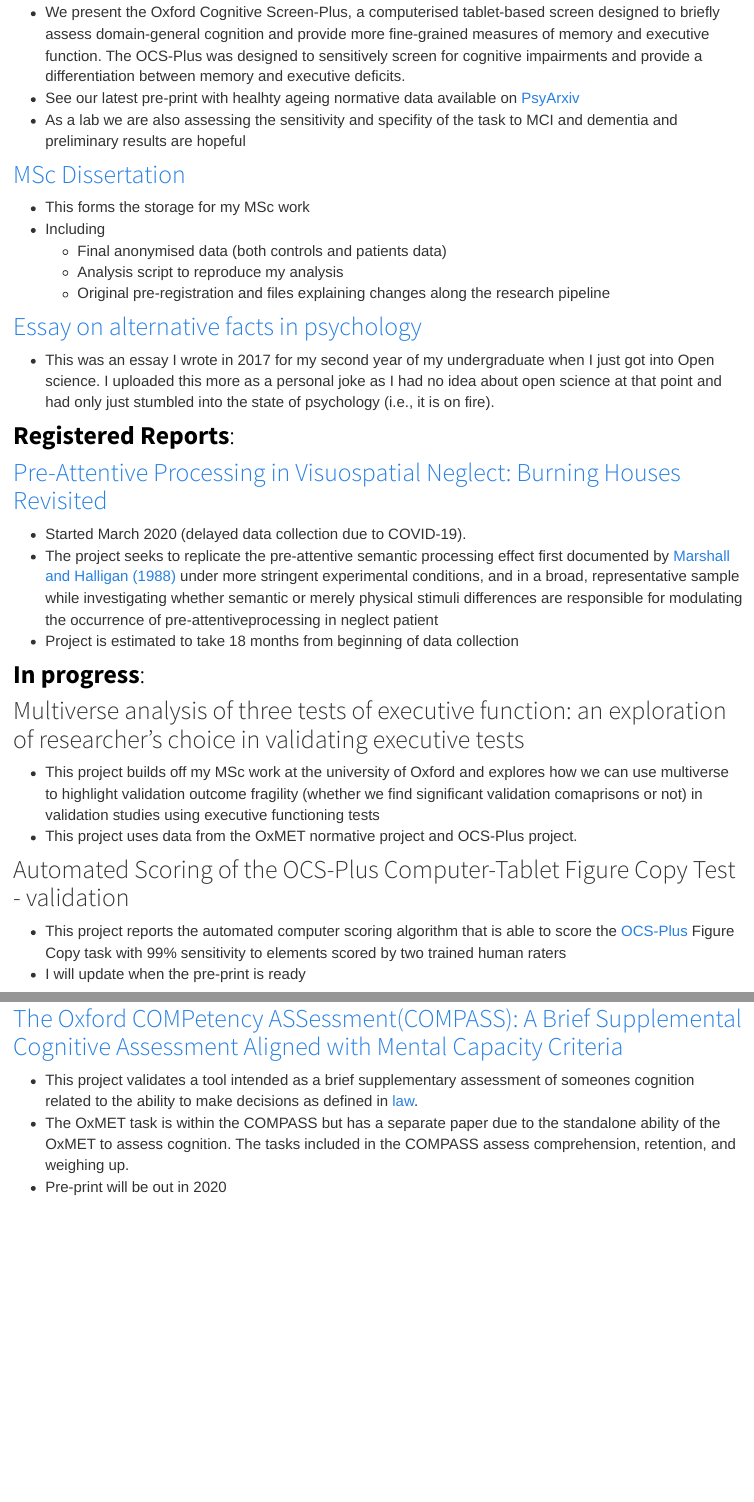
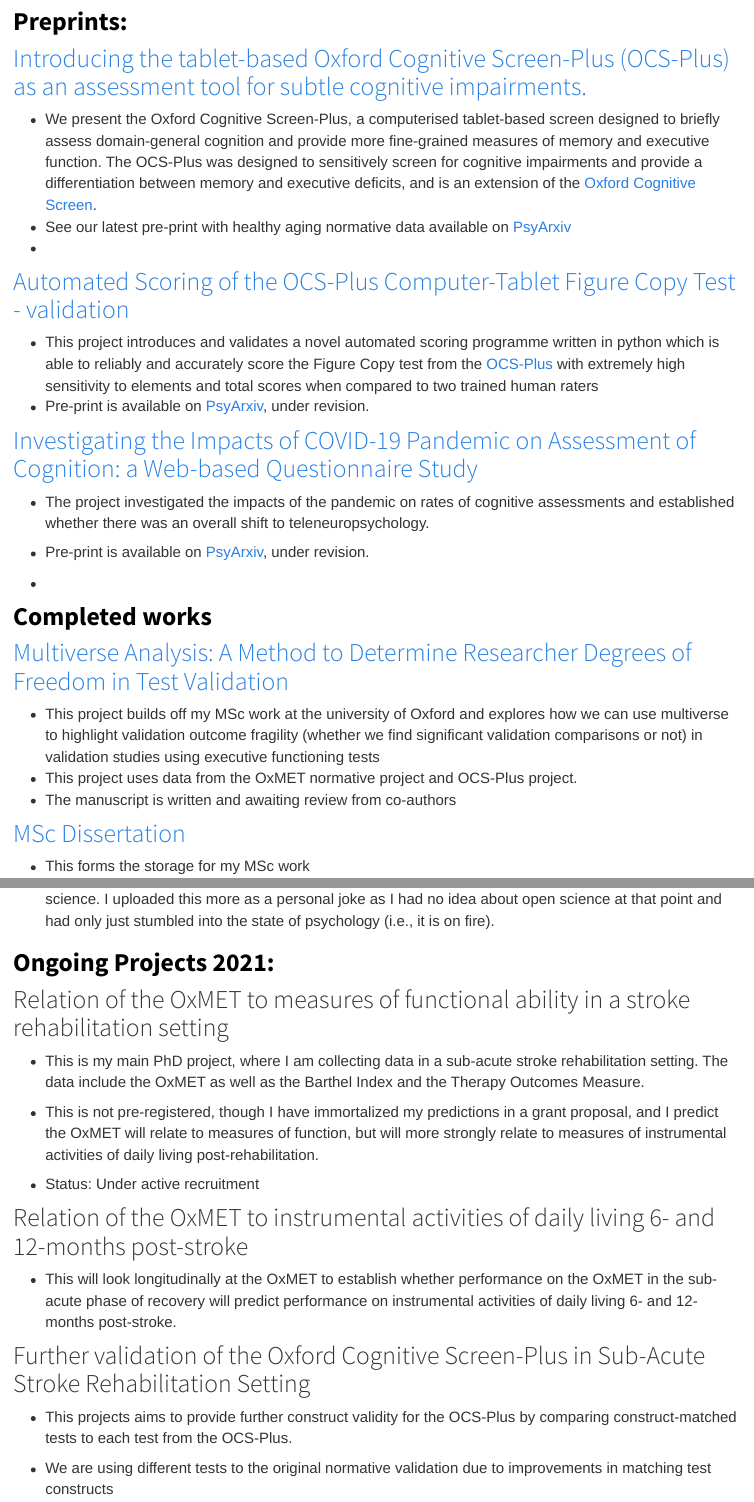
Before and after one commit to SamSWebb/SamSWebb.github.io, an R Markdown document (projects.Rmd): the page in a window 1100 px wide, from 540 px down before the commit and from 730 px down after it, and a second part further down, joined at a grey line. The pictures show the output file projects.html that the author committed with the source, opened offline; library style sheets and scripts come from the installed R packages.

Commit message:
updating website, march 2021

```diff
--- a/projects.Rmd
+++ b/projects.Rmd
@@ -20,3 +20,0 @@ Here you can find my current projects which are open access:
-* We present the Oxford Cognitive Screen-Plus, a computerised tablet-based screen designed to briefly assess domain-general cognition and provide more fine-grained measures of memory and executive function. The OCS-Plus was designed to sensitively screen for cognitive impairments and provide a differentiation between memory and executive deficits.
-* See our latest pre-print with healhty ageing normative data available on [PsyArxiv](https://psyarxiv.com/b2vgc/)
-* As a lab we are also assessing the sensitivity and specifity of the task to MCI and dementia and preliminary results are hopeful
@@ -23,9 +23,33 @@ Here you can find my current projects which are open access:
+## <span style="color:black">**Preprints:**
+
+### <span style="color:grey90"> [Introducing the tablet-based Oxford Cognitive Screen-Plus (OCS-Plus) as an assessment tool for subtle cognitive impairments.](https://osf.io/cfmwk/)
+
+-   We present the Oxford Cognitive Screen-Plus, a computerised tablet-based screen designed to briefly assess domain-general cognition and provide more fine-grained measures of memory and executive function. The OCS-Plus was designed to sensitively screen for cognitive impairments and provide a differentiation between memory and executive deficits, and is an extension of the [Oxford Cognitive Screen](https://www.ocs-test.org/).
+-   See our latest pre-print with healthy aging normative data available on [PsyArxiv](https://psyarxiv.com/b2vgc/)
+-
+
+### <span style="color:grey90">[Automated Scoring of the OCS-Plus Computer-Tablet Figure Copy Test - validation](https://osf.io/3k6gs/)
+
+-   This project introduces and validates a novel automated scoring programme written in python which is able to reliably and accurately score the Figure Copy test from the [OCS-Plus](https://psyarxiv.com/b2vgc/) with extremely high sensitivity to elements and total scores when compared to two trained human raters
+-   Pre-print is available on [PsyArxiv](https://psyarxiv.com/sfzjc/), under revision.
+
+### <span style="color:grey90">[Investigating the Impacts of COVID-19 Pandemic on Assessment of Cognition: a Web-based Questionnaire Study](https://osf.io/uv8jr/)
+
+-   The project investigated the impacts of the pandemic on rates of cognitive assessments and established whether there was an overall shift to teleneuropsychology.
+
+-   Pre-print is available on [PsyArxiv](https://psyarxiv.com/zx6va/), under revision.
+
+-
+
+## <span style="color:black">**Completed works**
+
+### <span style="color:grey90">[Multiverse Analysis: A Method to Determine Researcher Degrees of Freedom in Test Validation](https://osf.io/cktj9/)
+
+-   This project builds off my MSc work at the university of Oxford and explores how we can use multiverse to highlight validation outcome fragility (whether we find significant validation comparisons or not) in validation studies using executive functioning tests
+-   This project uses data from the OxMET normative project and OCS-Plus project.
+-   The manuscript is written and awaiting review from co-authors
 
 ### [MSc Dissertation](https://osf.io/cktj9/)
 
-* This forms the storage for my MSc work
-* Including
-    + Final anonymised data (both controls and patients data)
-    + Analysis script to reproduce my analysis
-    + Original pre-registration and files explaining changes along the research pipeline
+-   This forms the storage for my MSc work
 
@@ -32,2 +57 @@ Here you can find my current projects which are open access:
 
-### [Essay on alternative facts in psychology ](https://osf.io/5wmkr/)
@@ -34,27 +61,27 @@ Here you can find my current projects which are open access:
 
-* This was an essay I wrote in 2017 for my second year of my undergraduate when I just got into Open science. I uploaded this more as a personal joke as I had no idea about open science at that point and had only just stumbled into the state of psychology (i.e., it is on fire).
+### [Essay on alternative facts in psychology](https://osf.io/5wmkr/)
 
+-   This was an essay I wrote in 2017 for my second year of my undergraduate when I just got into Open science. I uploaded this more as a personal joke as I had no idea about open science at that point and had only just stumbled into the state of psychology (i.e., it is on fire).
 
+##
 
+## <span style="color:black">**Ongoing Projects 2021:**
 
-## <span style="color:black">**Registered Reports**:
+### <span style="color:grey90">Relation of the OxMET to measures of functional ability in a stroke rehabilitation setting
 
-### <span style="color:grey90">[Pre-Attentive Processing in Visuospatial Neglect: Burning Houses Revisited](https://osf.io/5trcx/)
-* Started March 2020 (delayed data collection due to COVID-19).
-* The project seeks to replicate the  pre-attentive  semantic  processing  effect  first  documented  by  [Marshall  and  Halligan (1988)](https://www.nature.com/articles/336766a0)  under  more  stringent  experimental  conditions,  and  in  a  broad,  representative  sample while  investigating  whether  semantic  or  merely  physical  stimuli  differences  are  responsible for  modulating  the  occurrence  of pre-attentiveprocessing  in  neglect  patient
-* Project is estimated to take 18 months from beginning of data collection
+-   This is my main PhD project, where I am collecting data in a sub-acute stroke rehabilitation setting. The data include the OxMET as well as the Barthel Index and the Therapy Outcomes Measure.
 
+-   This is not pre-registered, though I have immortalized my predictions in a grant proposal, and I predict the OxMET will relate to measures of function, but will more strongly relate to measures of instrumental activities of daily living post-rehabilitation.
 
-## <span style="color:black">**In progress**:
+-   Status: Under active recruitment
 
-### <span style="color:grey90">Multiverse analysis of three tests of executive function:  an exploration of researcher’s choice in validating executive tests
+### <span style="color:grey90">Relation of the OxMET to instrumental activities of daily living 6- and 12-months post-stroke
 
-* This project builds off my MSc work at the university of Oxford and explores how we can use multiverse to highlight validation outcome fragility (whether we find significant validation comaprisons or not) in validation studies using executive functioning tests
-* This project uses data from the OxMET normative project and OCS-Plus project.
+-   This will look longitudinally at the OxMET to establish whether performance on the OxMET in the sub-acute phase of recovery will predict performance on instrumental activities of daily living 6- and 12-months post-stroke.
 
+### <span style="color:grey90">Further validation of the Oxford Cognitive Screen-Plus in Sub-Acute Stroke Rehabilitation Setting
 
-### <span style="color:grey90">Automated Scoring of the OCS-Plus Computer-Tablet Figure Copy Test - validation
+-   This projects aims to provide further construct validity for the OCS-Plus by comparing construct-matched tests to each test from the OCS-Plus.
 
-* This project reports the automated computer scoring algorithm that is able to score the [OCS-Plus](https://psyarxiv.com/b2vgc/) Figure Copy task with 99% sensitivity to elements scored by two trained human raters
-* I will update when the pre-print is ready
+-   We are using different tests to the original normative validation due to improvements in matching test constructs
 
@@ -61,6 +89,3 @@ Here you can find my current projects which are open access:
 
 ### <span style="color:grey90">[The Oxford COMPetency ASSessment(COMPASS): A Brief Supplemental Cognitive Assessment Aligned with Mental Capacity Criteria](http://www.demeyerelab.org/?page_id=469)
 
-* This project validates a tool intended as a brief supplementary assessment of someones cognition related to the ability to make decisions as defined in [law](http://www.legislation.gov.uk/ukpga/2005/9/contents).
-* The OxMET task is within the COMPASS but has a separate paper due to the standalone ability of the OxMET to assess cognition. The tasks included in the COMPASS assess comprehension, retention, and weighing up.
-* Pre-print will be out in 2020
```
Also changed, not shown: cv.Rmd (+5 -1 lines), index.Rmd (+8 -6 lines), cv.html, index.html, projects.html, projects.Rmd (25 more changed lines).
